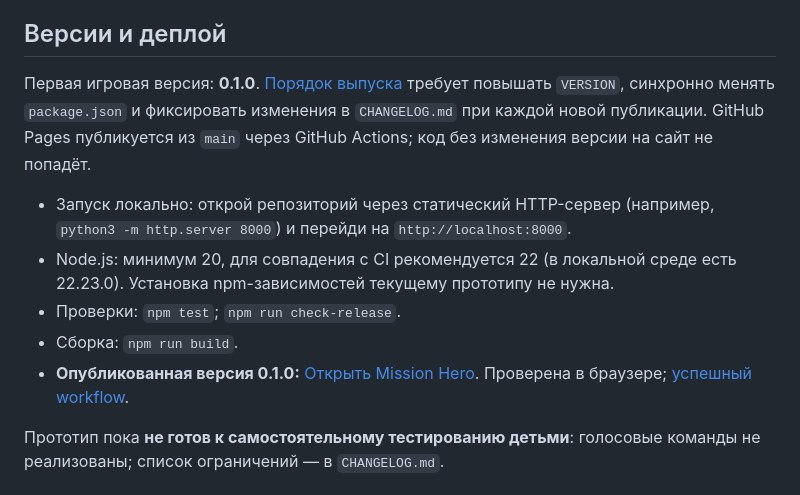
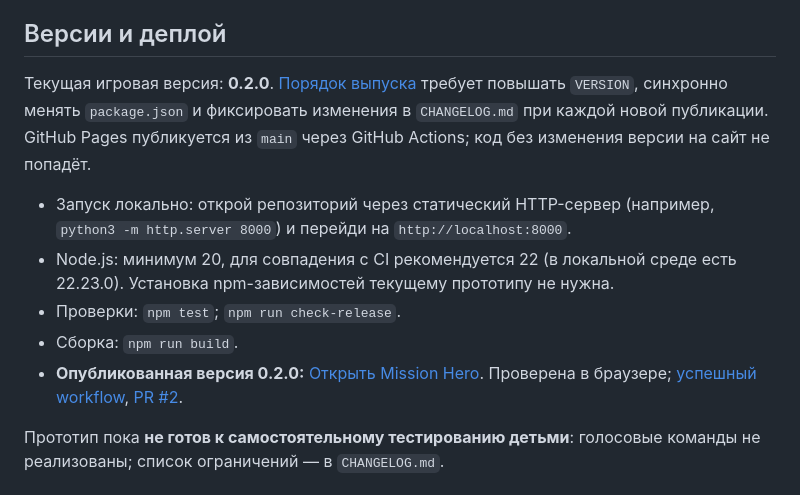
Before and after one commit to Hosttik/mission_hero, a Markdown page: README.md, the part around the change. Rendered like a GitHub page.

Commit message:
docs: point README to deployed 0.2.0

```diff
--- a/README.md
+++ b/README.md
@@ -15,13 +15,13 @@ Mission Hero — интерактивное браузерное приключ
 
 ## Версии и деплой
 
-Первая игровая версия: **0.1.0**. [Порядок выпуска](docs/RELEASES.md) требует повышать `VERSION`, синхронно менять `package.json` и фиксировать изменения в `CHANGELOG.md` при каждой новой публикации. GitHub Pages публикуется из `main` через GitHub Actions; код без изменения версии на сайт не попадёт.
+Текущая игровая версия: **0.2.0**. [Порядок выпуска](docs/RELEASES.md) требует повышать `VERSION`, синхронно менять `package.json` и фиксировать изменения в `CHANGELOG.md` при каждой новой публикации. GitHub Pages публикуется из `main` через GitHub Actions; код без изменения версии на сайт не попадёт.
 
 - Запуск локально: открой репозиторий через статический HTTP-сервер (например, `python3 -m http.server 8000`) и перейди на `http://localhost:8000`.
 - Node.js: минимум 20, для совпадения с CI рекомендуется 22 (в локальной среде есть 22.23.0). Установка npm-зависимостей текущему прототипу не нужна.
 - Проверки: `npm test`; `npm run check-release`.
 - Сборка: `npm run build`.
-- **Опубликованная версия 0.1.0:** [Открыть Mission Hero](https://hosttik.github.io/mission_hero/). Проверена в браузере; [успешный workflow](https://github.com/Hosttik/mission_hero/actions/runs/39978719309).
+- **Опубликованная версия 0.2.0:** [Открыть Mission Hero](https://hosttik.github.io/mission_hero/). Проверена в браузере; [успешный workflow](https://github.com/Hosttik/mission_hero/actions/runs/40085527855), [PR #2](https://github.com/Hosttik/mission_hero/pull/2).
 
 Прототип пока **не готов к самостоятельному тестированию детьми**: голосовые команды не реализованы; список ограничений — в `CHANGELOG.md`.
 
```
